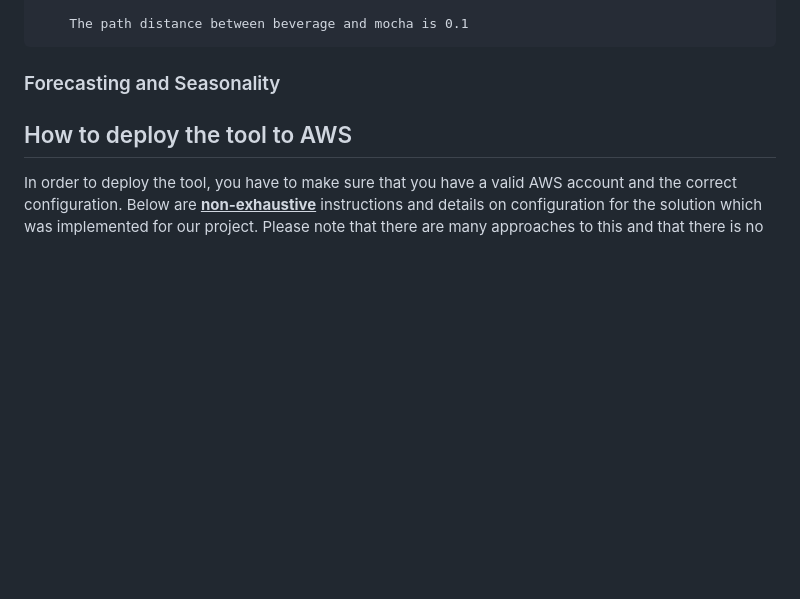
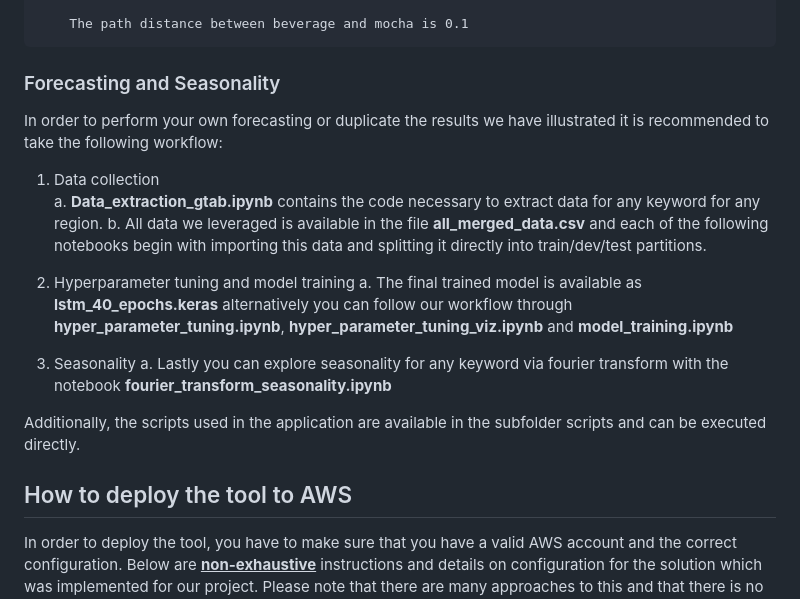
Before and after one commit to carldebski/mads_capstone, a Markdown page: README.md, the part around the change. Rendered like a GitHub page; blank space fills up the shorter version.

```diff
--- a/README.md
+++ b/README.md
@@ -96,6 +96,26 @@ Optionally, WordNet values can be retrieved or the path distance between words p
 
 
 ### Forecasting and Seasonality
+
+In order to perform your own forecasting or duplicate the results we have illustrated it is recommended to take the following workflow:
+
+1. Data collection
+   a. __Data_extraction_gtab.ipynb__ contains the code necessary to extract data for any keyword for any region.
+   b. All data we leveraged is available in the file __all_merged_data.csv__ and each of the following notebooks begin with importing this data and splitting it directly into train/dev/test partitions.
+
+3. Hyperparameter tuning and model training
+   a. The final trained model is available as __lstm_40_epochs.keras__ alternatively you can follow our workflow through __hyper_parameter_tuning.ipynb__, __hyper_parameter_tuning_viz.ipynb__ and __model_training.ipynb__
+
+5. Seasonality
+   a. Lastly you can explore seasonality for any keyword via fourier transform with the notebook __fourier_transform_seasonality.ipynb__
+
+
+Additionally, the scripts used in the application are available in the subfolder scripts and can be executed directly.
+
+
+
+
+
 
 ## How to deploy the tool to AWS
 In order to deploy the tool, you have to make sure that you have a valid AWS account and the correct configuration. Below are <b><ins>non-exhaustive</ins></b> instructions and details on configuration for the solution which was implemented for our project. Please note that there are many approaches to this and that there is no single solution. For example, instances can be much larger than the one we have used, depending on your specific needs and available resources.
```
